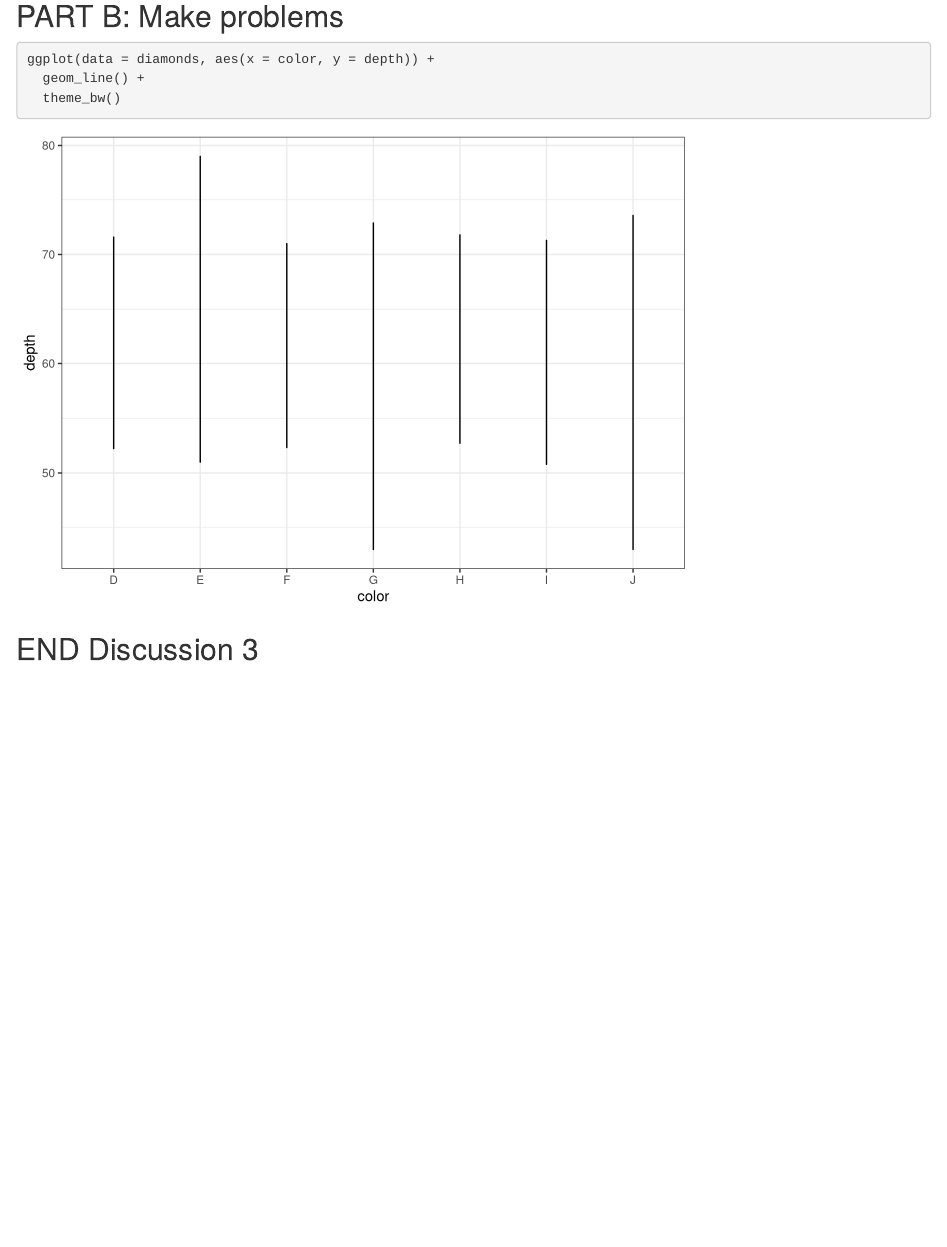
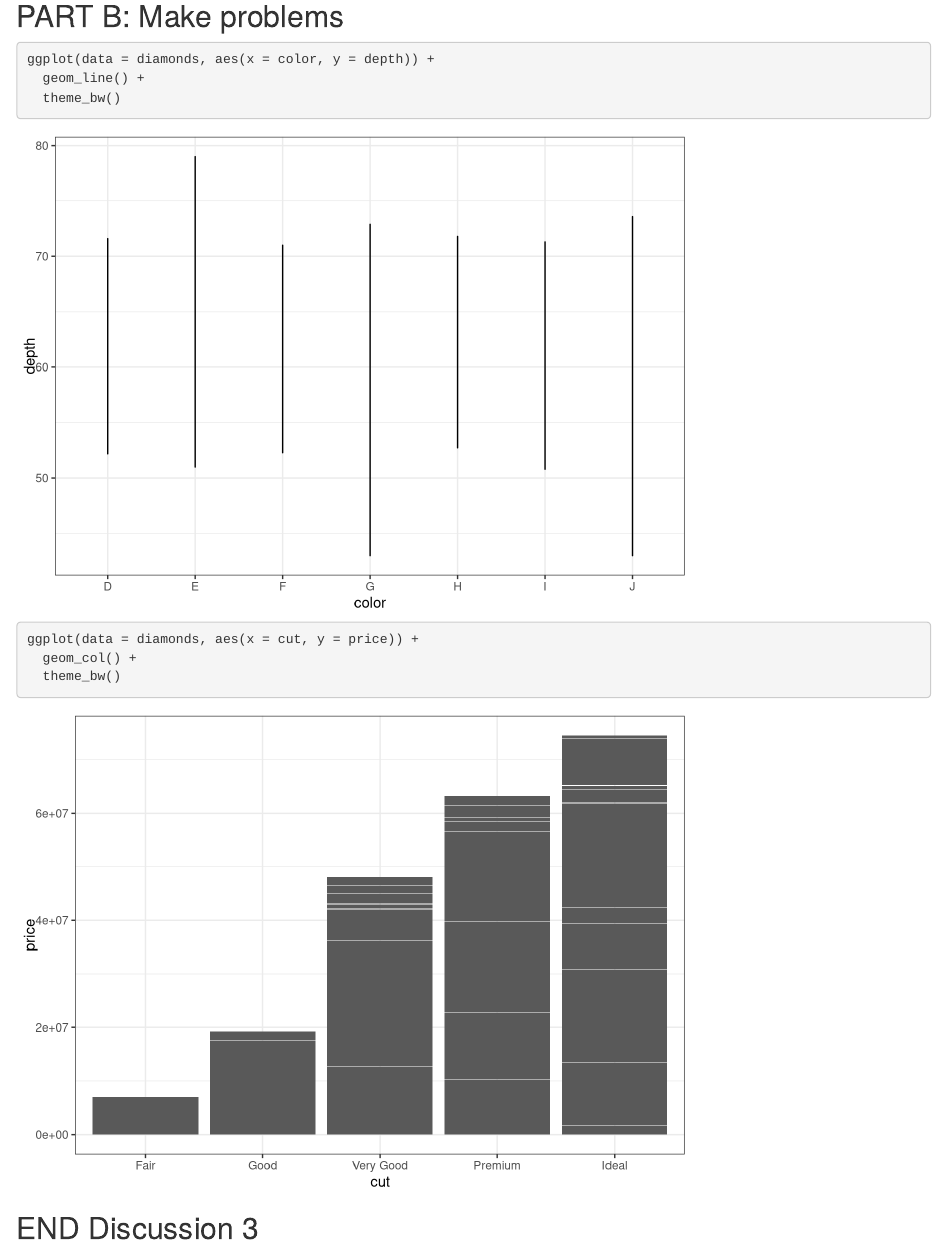
Before and after one commit to kristingill/wild-git-collab, an R Markdown document (git_wild.Rmd): the page in a window 1100 px wide, from 1510 px down. Rendered offline with R 4.5, knitr and Pandoc, with nearby package versions; code that draws random numbers runs with fixed seeds of ours.

Commit message:
break-it-2

````diff
--- a/git_wild.Rmd
+++ b/git_wild.Rmd
@@ -43,7 +43,9 @@ ggplot(data = diamonds, aes(x = color, y = depth)) +
 ```
 
 ```{r break-it-2}
-
+ggplot(data = diamonds, aes(x = cut, y = price)) +
+  geom_col() +
+  theme_bw()
 ```
 
 ## END Discussion 3
````
